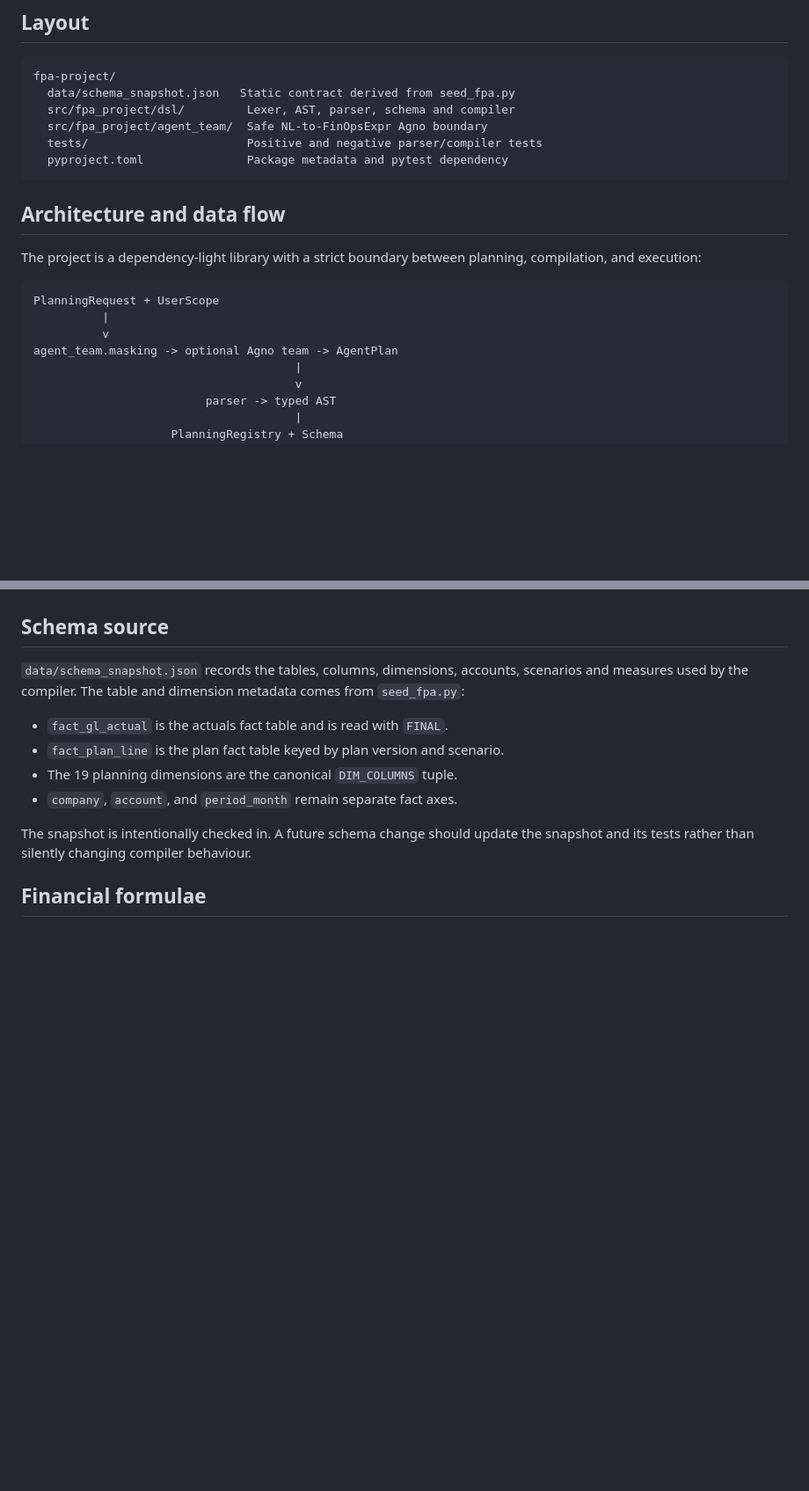
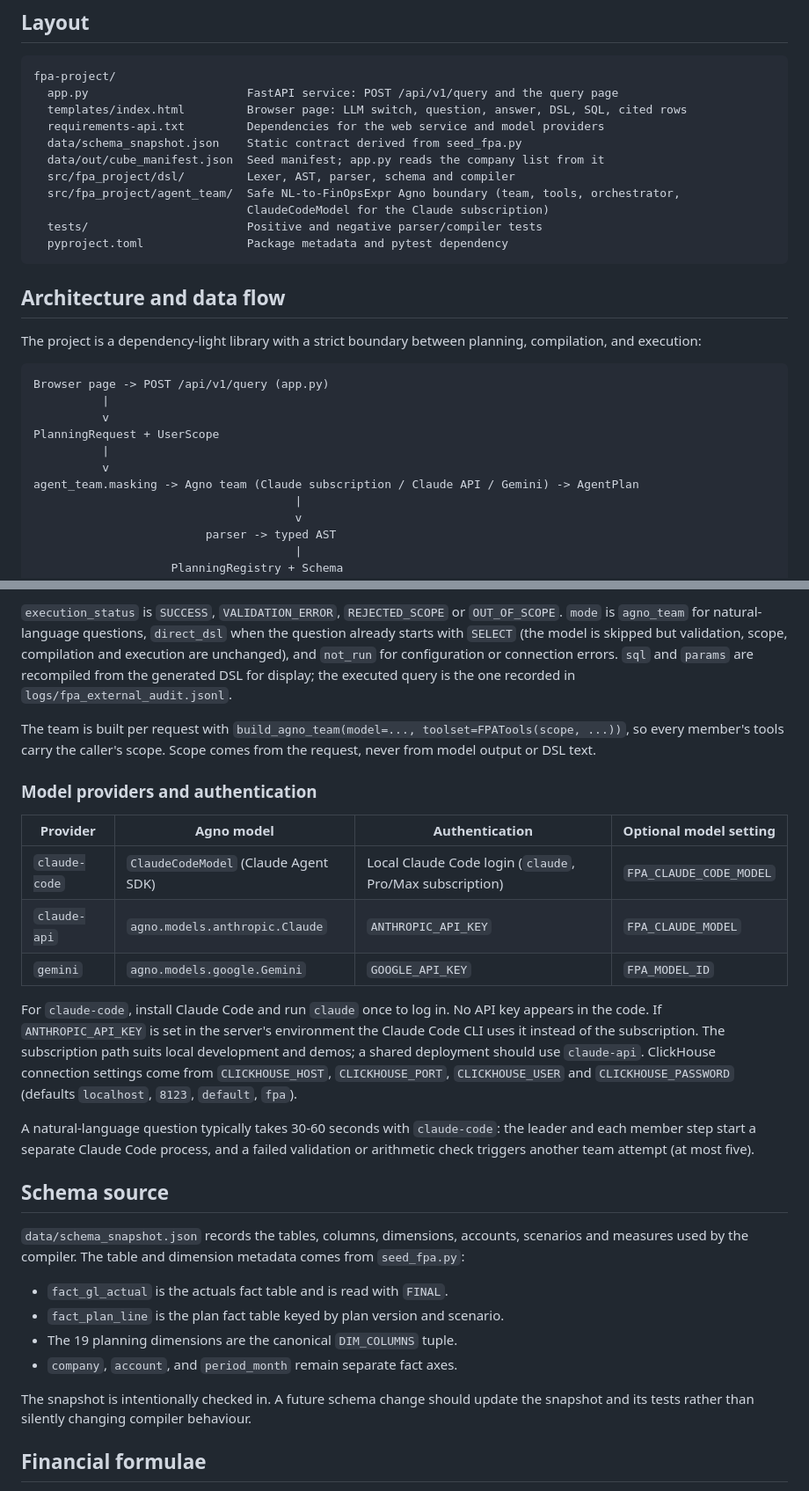
Before and after one commit to narendrak-aloha/fpa-api, a Markdown page: README.md, 2 parts joined by grey strips. Shown at 88% size. Drawn GitHub-style; blank space fills up the shorter version.

````diff
--- a/README.md
+++ b/README.md
@@ -9,9 +9,14 @@ static schema snapshot derived from `seed_fpa.py`, and emits parameterised SQL.
 
 ```text
 fpa-project/
-  data/schema_snapshot.json   Static contract derived from seed_fpa.py
+  app.py                       FastAPI service: POST /api/v1/query and the query page
+  templates/index.html         Browser page: LLM switch, question, answer, DSL, SQL, cited rows
+  requirements-api.txt         Dependencies for the web service and model providers
+  data/schema_snapshot.json    Static contract derived from seed_fpa.py
+  data/out/cube_manifest.json  Seed manifest; app.py reads the company list from it
   src/fpa_project/dsl/         Lexer, AST, parser, schema and compiler
-  src/fpa_project/agent_team/  Safe NL-to-FinOpsExpr Agno boundary
+  src/fpa_project/agent_team/  Safe NL-to-FinOpsExpr Agno boundary (team, tools, orchestrator,
+                               ClaudeCodeModel for the Claude subscription)
   tests/                       Positive and negative parser/compiler tests
   pyproject.toml               Package metadata and pytest dependency
 ```
@@ -22,10 +27,13 @@ The project is a dependency-light library with a strict boundary between
 planning, compilation, and execution:
 
 ```text
+Browser page -> POST /api/v1/query (app.py)
+          |
+          v
 PlanningRequest + UserScope
           |
           v
-agent_team.masking -> optional Agno team -> AgentPlan
+agent_team.masking -> Agno team (Claude subscription / Claude API / Gemini) -> AgentPlan
                                       |
                                       v
                          parser -> typed AST
@@ -98,3 +162,35 @@ model configuration remains unchanged when none of these variables is set.
+`execution_status` is `SUCCESS`, `VALIDATION_ERROR`, `REJECTED_SCOPE` or
+`OUT_OF_SCOPE`. `mode` is `agno_team` for natural-language questions,
+`direct_dsl` when the question already starts with `SELECT` (the model is
+skipped but validation, scope, compilation and execution are unchanged), and
+`not_run` for configuration or connection errors. `sql` and `params` are
+recompiled from the generated DSL for display; the executed query is the one
+recorded in `logs/fpa_external_audit.jsonl`.
+
+The team is built per request with `build_agno_team(model=..., toolset=FPATools(scope, ...))`,
+so every member's tools carry the caller's scope. Scope comes from the request,
+never from model output or DSL text.
+
+### Model providers and authentication
+
+| Provider | Agno model | Authentication | Optional model setting |
+|---|---|---|---|
+| `claude-code` | `ClaudeCodeModel` (Claude Agent SDK) | Local Claude Code login (`claude`, Pro/Max subscription) | `FPA_CLAUDE_CODE_MODEL` |
+| `claude-api` | `agno.models.anthropic.Claude` | `ANTHROPIC_API_KEY` | `FPA_CLAUDE_MODEL` |
+| `gemini` | `agno.models.google.Gemini` | `GOOGLE_API_KEY` | `FPA_MODEL_ID` |
+
+For `claude-code`, install Claude Code and run `claude` once to log in. No API
+key appears in the code. If `ANTHROPIC_API_KEY` is set in the server's
+environment the Claude Code CLI uses it instead of the subscription. The
+subscription path suits local development and demos; a shared deployment
+should use `claude-api`. ClickHouse connection settings come from
+`CLICKHOUSE_HOST`, `CLICKHOUSE_PORT`, `CLICKHOUSE_USER` and
+`CLICKHOUSE_PASSWORD` (defaults `localhost`, `8123`, `default`, `fpa`).
+
+A natural-language question typically takes 30-60 seconds with `claude-code`:
+the leader and each member step start a separate Claude Code process, and a
+failed validation or arithmetic check triggers another team attempt (at most
+five).
 
 ## Schema source
 
````
Also changed, not shown: other parts of README.md (+58 -2 lines), 1 other file.
